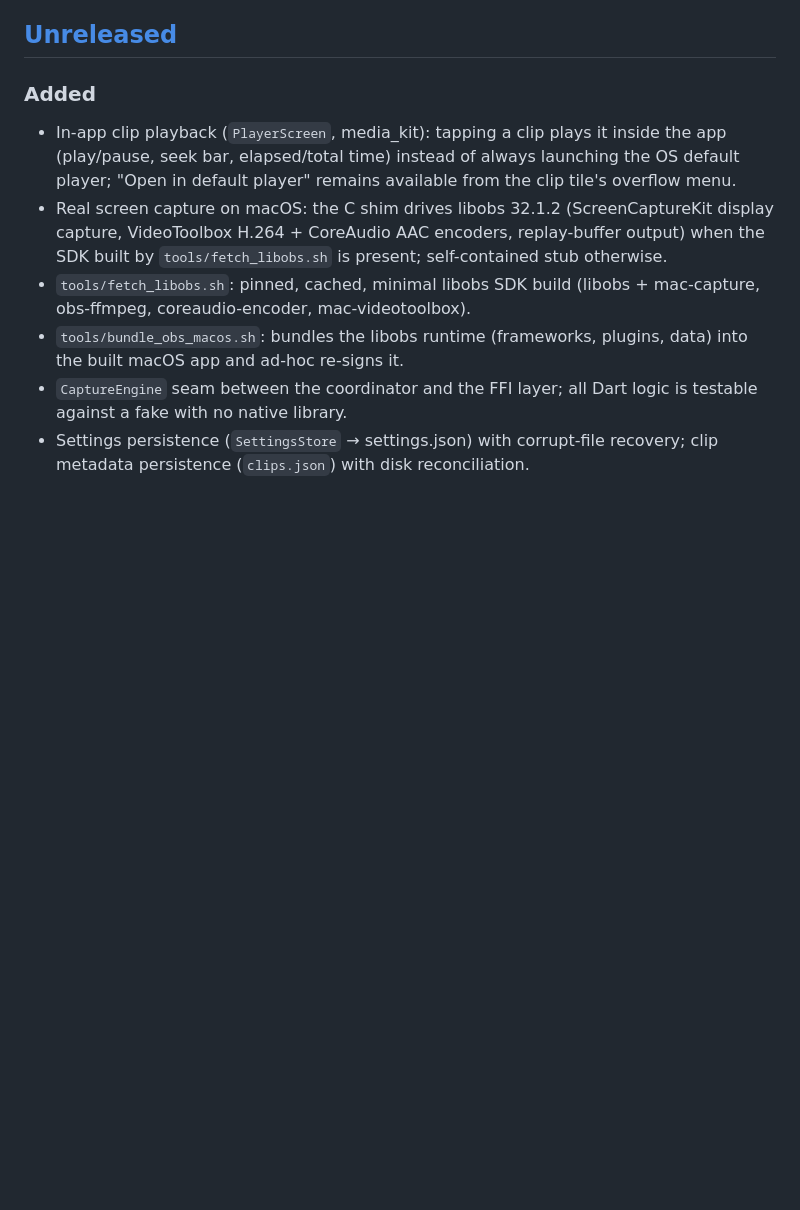
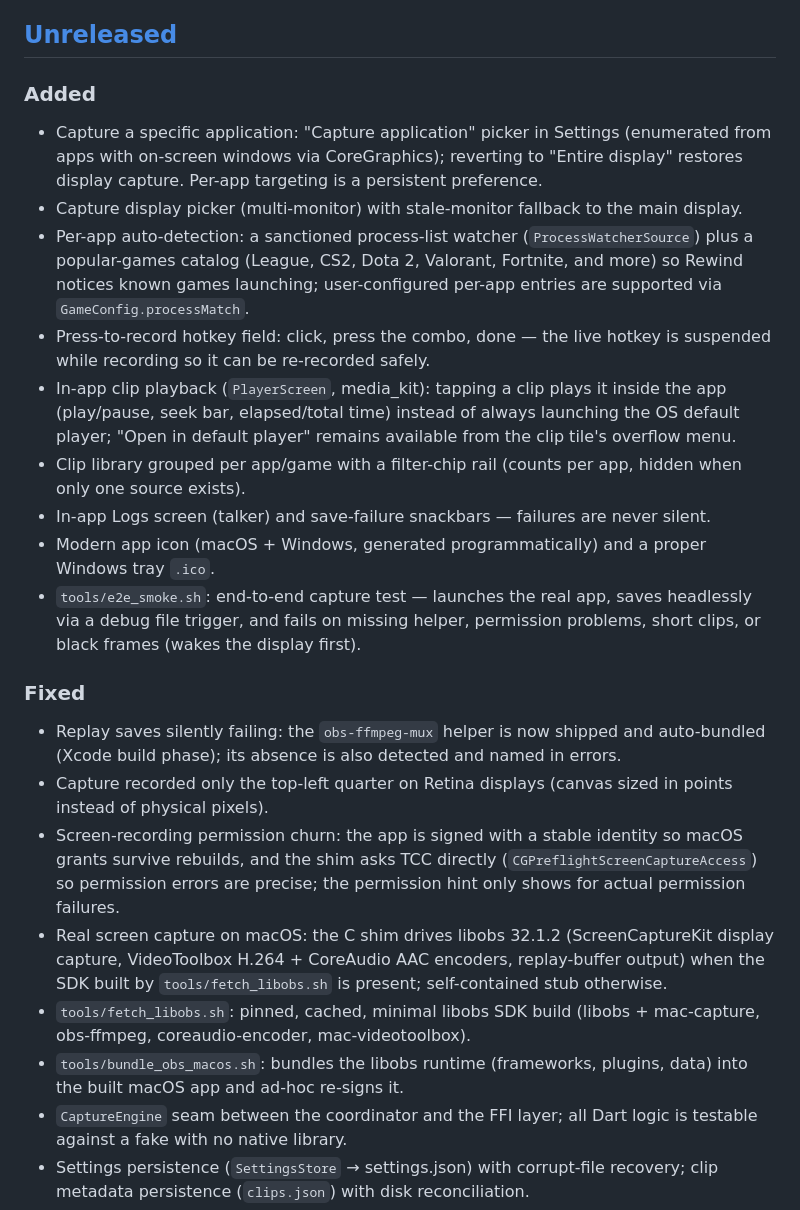
Before and after one commit to abdelaziz-mahdy/rewind, a Markdown page: CHANGELOG.md, the part around the change. GitHub-like rendering; blank space fills up the shorter version.

Commit message:
docs: changelog for capture-source picking, detection, player, and capture fixes

```diff
--- a/CHANGELOG.md
+++ b/CHANGELOG.md
@@ -7,7 +7,20 @@ All notable changes to Rewind are documented here. Format based on
 ## [Unreleased]
 
 ### Added
+- Capture a specific application: "Capture application" picker in Settings (enumerated from apps with on-screen windows via CoreGraphics); reverting to "Entire display" restores display capture. Per-app targeting is a persistent preference.
+- Capture display picker (multi-monitor) with stale-monitor fallback to the main display.
+- Per-app auto-detection: a sanctioned process-list watcher (`ProcessWatcherSource`) plus a popular-games catalog (League, CS2, Dota 2, Valorant, Fortnite, and more) so Rewind notices known games launching; user-configured per-app entries are supported via `GameConfig.processMatch`.
+- Press-to-record hotkey field: click, press the combo, done — the live hotkey is suspended while recording so it can be re-recorded safely.
 - In-app clip playback (`PlayerScreen`, media_kit): tapping a clip plays it inside the app (play/pause, seek bar, elapsed/total time) instead of always launching the OS default player; "Open in default player" remains available from the clip tile's overflow menu.
+- Clip library grouped per app/game with a filter-chip rail (counts per app, hidden when only one source exists).
+- In-app Logs screen (talker) and save-failure snackbars — failures are never silent.
+- Modern app icon (macOS + Windows, generated programmatically) and a proper Windows tray `.ico`.
+- `tools/e2e_smoke.sh`: end-to-end capture test — launches the real app, saves headlessly via a debug file trigger, and fails on missing helper, permission problems, short clips, or black frames (wakes the display first).
+
+### Fixed
+- Replay saves silently failing: the `obs-ffmpeg-mux` helper is now shipped and auto-bundled (Xcode build phase); its absence is also detected and named in errors.
+- Capture recorded only the top-left quarter on Retina displays (canvas sized in points instead of physical pixels).
+- Screen-recording permission churn: the app is signed with a stable identity so macOS grants survive rebuilds, and the shim asks TCC directly (`CGPreflightScreenCaptureAccess`) so permission errors are precise; the permission hint only shows for actual permission failures.
 - Real screen capture on macOS: the C shim drives libobs 32.1.2 (ScreenCaptureKit display capture, VideoToolbox H.264 + CoreAudio AAC encoders, replay-buffer output) when the SDK built by `tools/fetch_libobs.sh` is present; self-contained stub otherwise.
 - `tools/fetch_libobs.sh`: pinned, cached, minimal libobs SDK build (libobs + mac-capture, obs-ffmpeg, coreaudio-encoder, mac-videotoolbox).
 - `tools/bundle_obs_macos.sh`: bundles the libobs runtime (frameworks, plugins, data) into the built macOS app and ad-hoc re-signs it.
```
